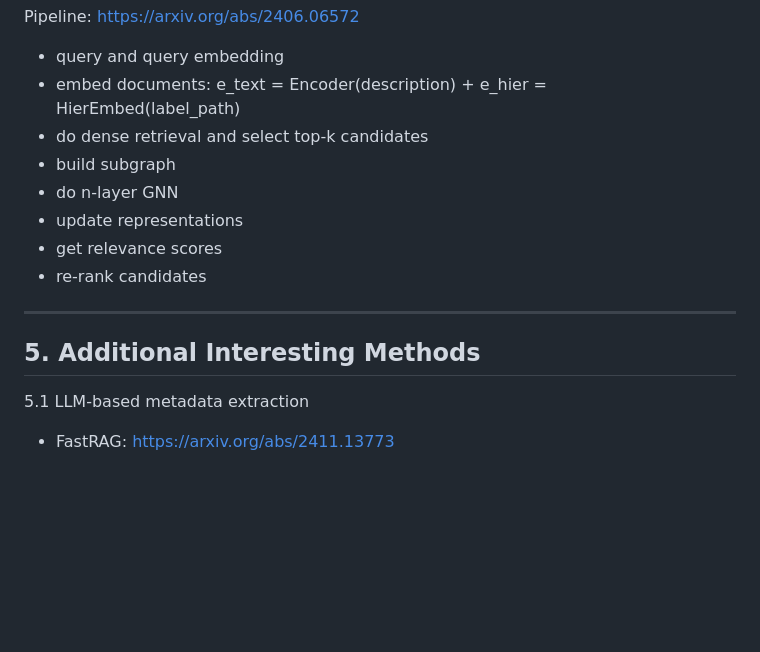
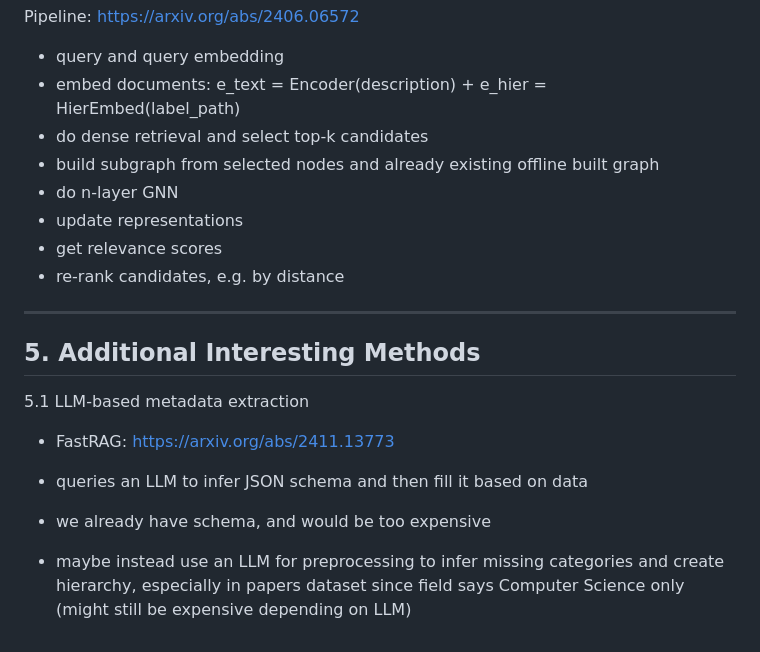
Before and after one commit to UntotaufUrlaub/anlp-lab-course-2026, a Markdown page: documentation/04_approach_overview.md, the part around the change. GitHub-like rendering; blank space fills up the shorter version.

Commit message:
added additional info to categories for applying to project

```diff
--- a/documentation/04_approach_overview.md
+++ b/documentation/04_approach_overview.md
@@ -120,11 +120,11 @@ Pipeline: https://arxiv.org/abs/2406.06572
 - query and query embedding
 - embed documents: e_text = Encoder(description) + e_hier = HierEmbed(label_path)
 - do dense retrieval and select top-k candidates
-- build subgraph
+- build subgraph from selected nodes and already existing offline built graph
 - do n-layer GNN
 - update representations
 - get relevance scores
-- re-rank candidates
+- re-rank candidates, e.g. by distance
 
 -----------------------------------------------------------------------------------------------
 
@@ -132,3 +132,8 @@ Pipeline: https://arxiv.org/abs/2406.06572
 
 5.1 LLM-based metadata extraction
 - FastRAG: https://arxiv.org/abs/2411.13773
+
+- queries an LLM to infer JSON schema and then fill it based on data
+- we already have schema, and would be too expensive
+- maybe instead use an LLM for preprocessing to infer missing categories and create hierarchy,
+  especially in papers dataset since field says Computer Science only (might still be expensive depending on LLM)
```
